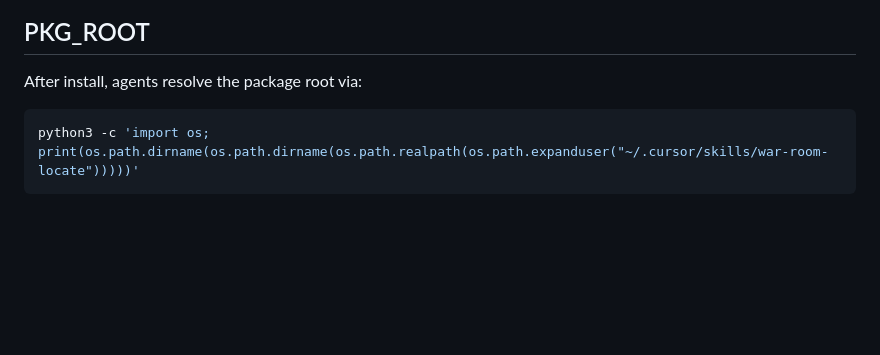
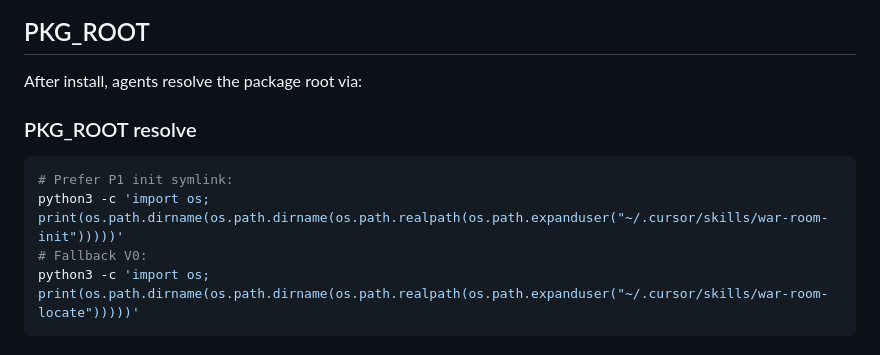
Before and after one commit to eric2612115/vibage-skills, a Markdown page: README.md, the part around the change. GitHub-like rendering; blank space fills up the shorter version.

Commit message:
docs: PKG_ROOT resolve via war-room-init with locate fallback
Co-authored-by: Cursor <cursoragent@cursor.com>

````diff
--- a/README.md
+++ b/README.md
@@ -40,7 +40,12 @@ Then paste [`prompts/NEW-CHAT.md`](prompts/NEW-CHAT.md) into a new Agent chat.
 
 After install, agents resolve the package root via:
 
+### PKG_ROOT resolve
+
 ```bash
+# Prefer P1 init symlink:
+python3 -c 'import os; print(os.path.dirname(os.path.dirname(os.path.realpath(os.path.expanduser("~/.cursor/skills/war-room-init")))))'
+# Fallback V0:
 python3 -c 'import os; print(os.path.dirname(os.path.dirname(os.path.realpath(os.path.expanduser("~/.cursor/skills/war-room-locate")))))'
 ```
 
````
